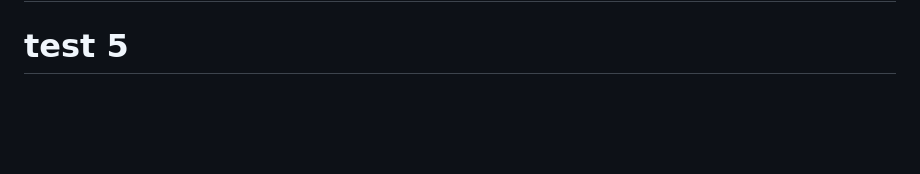
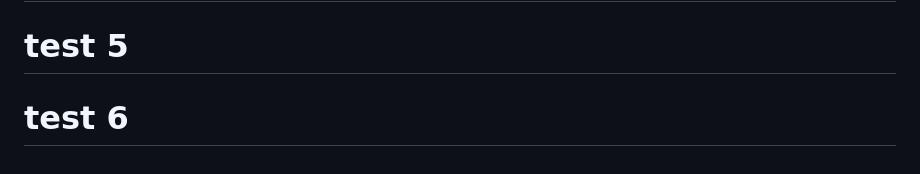
Before and after one commit to nullspinach/nullspinach, a Markdown page: README.md, the part around the change. Drawn GitHub-style; blank space fills up the shorter version.

```diff
--- a/README.md
+++ b/README.md
@@ -161,3 +161,4 @@ Connection to nullspinach closed. Stay paranoid. 🧅
 # test 3
 # test 4
 # test 5
+# test 6
```
